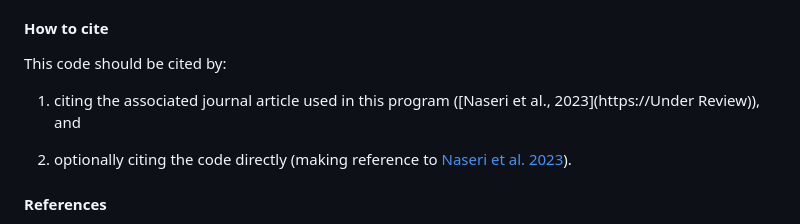
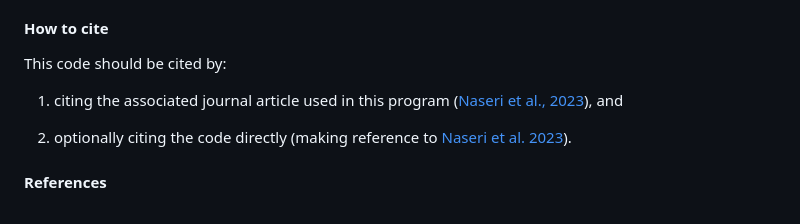
Before and after one commit to ArashNaseri/empirical-cpma-tfer, a Markdown page: README.md, the part around the change. Rendered like a GitHub page.

```diff
--- a/README.md
+++ b/README.md
@@ -55,7 +55,7 @@ This program was authored by Arash Naseri (arash@ualberta.ca) during his postdoc
 
 This code should be cited by:
 
-1. citing the associated journal article used in this program ([Naseri et al., 2023](https://Under Review)), and
+1. citing the associated journal article used in this program ([Naseri et al., 2023](https://UnderReview)), and
 
 2. optionally citing the code directly (making reference to [Naseri et al. 2023](https://doi.org/10.5281/zenodo.7686025)).
 
```
